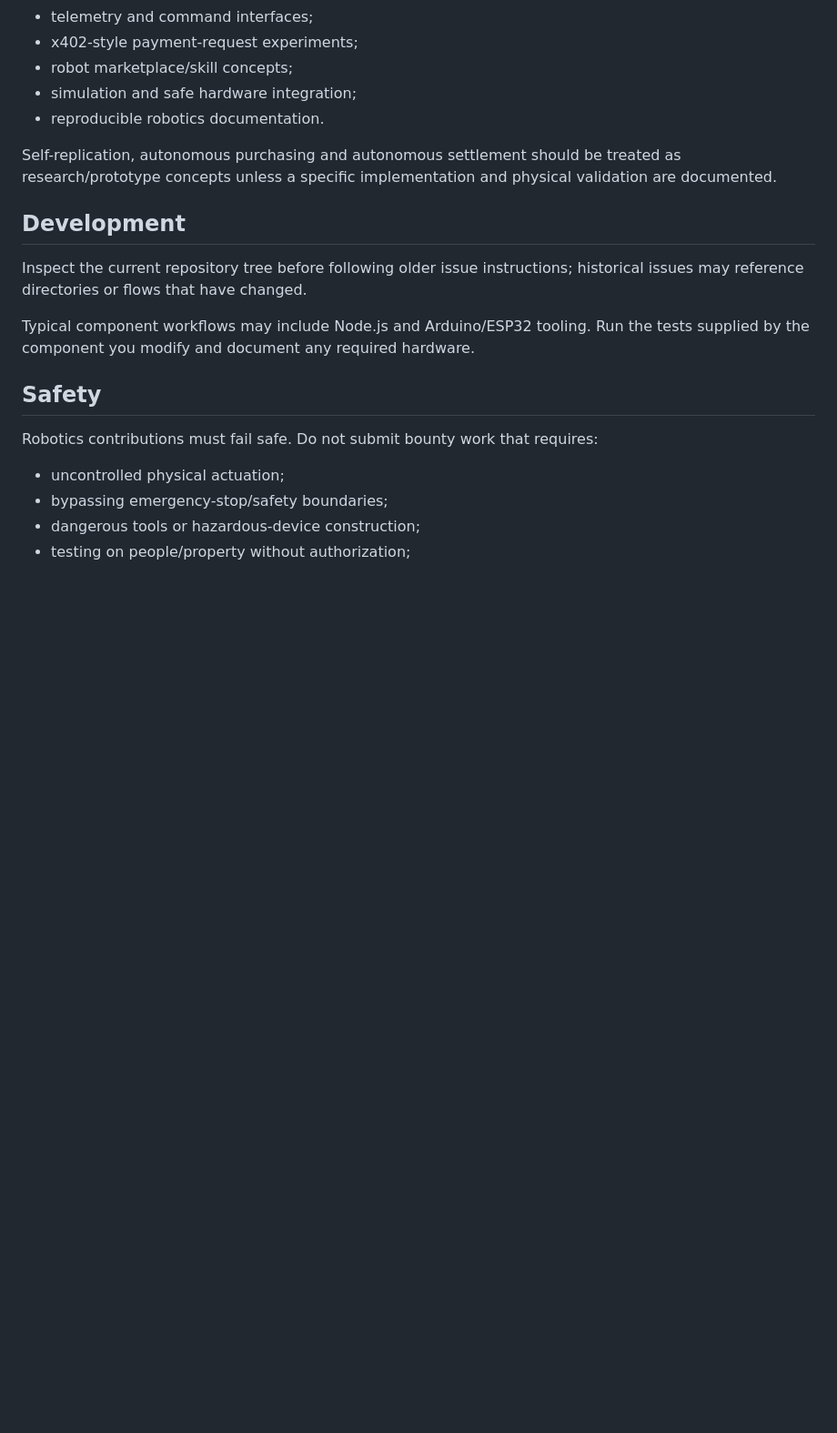
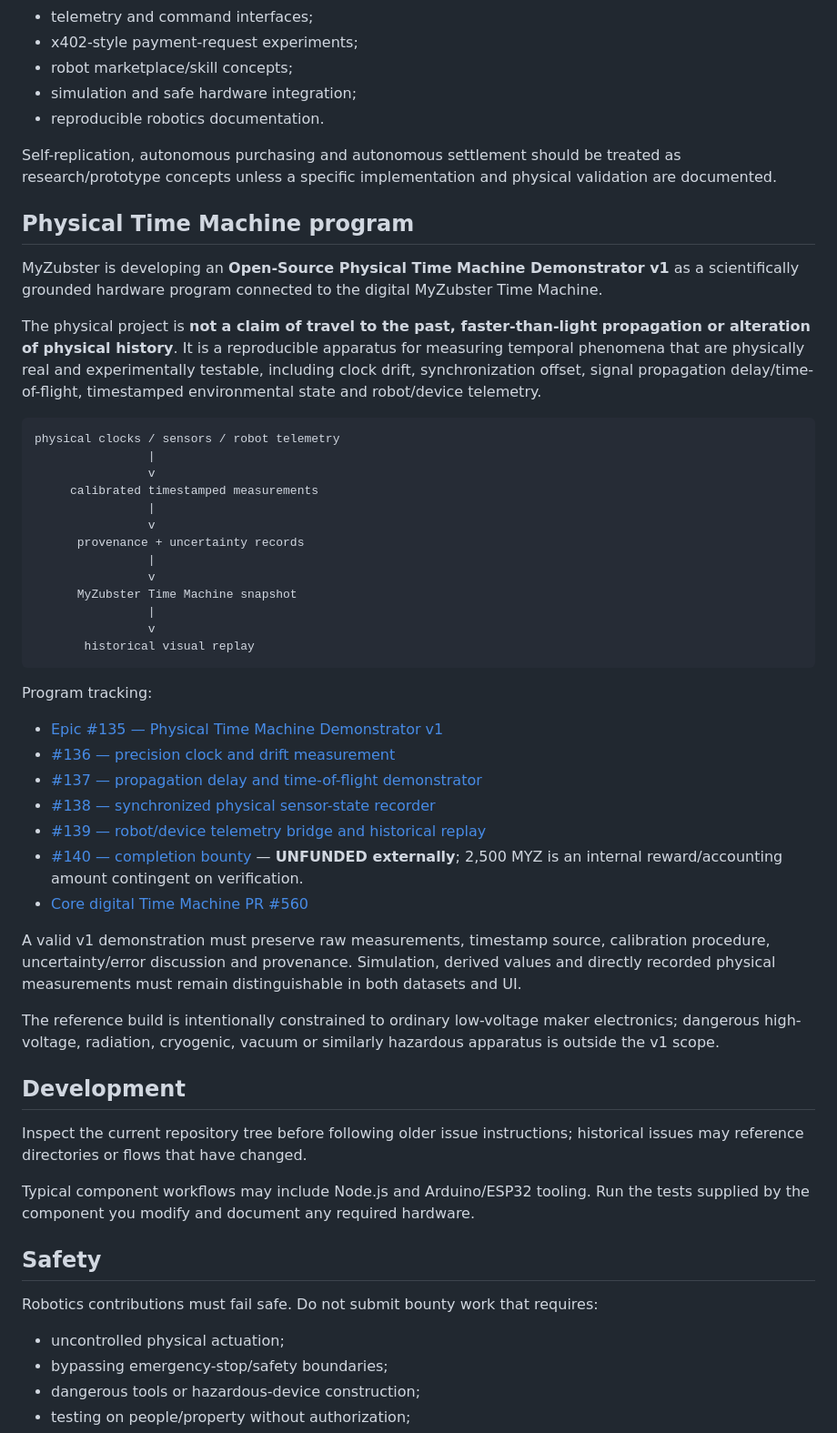
Before and after one commit to MyZubster-Ecosystem/MyZubster-Robot, a Markdown page: README.md, the part around one of its changes. Shown at 91% size. Rendered like a GitHub page; blank space fills up the shorter version.

Commit message:
Document physical Time Machine program

````diff
--- a/README.md
+++ b/README.md
@@ -28,6 +28,42 @@ Typical work in this repository includes:
 
 Self-replication, autonomous purchasing and autonomous settlement should be treated as research/prototype concepts unless a specific implementation and physical validation are documented.
 
+## Physical Time Machine program
+
+MyZubster is developing an **Open-Source Physical Time Machine Demonstrator v1** as a scientifically grounded hardware program connected to the digital MyZubster Time Machine.
+
+The physical project is **not a claim of travel to the past, faster-than-light propagation or alteration of physical history**. It is a reproducible apparatus for measuring temporal phenomena that are physically real and experimentally testable, including clock drift, synchronization offset, signal propagation delay/time-of-flight, timestamped environmental state and robot/device telemetry.
+
+```text
+physical clocks / sensors / robot telemetry
+                |
+                v
+     calibrated timestamped measurements
+                |
+                v
+      provenance + uncertainty records
+                |
+                v
+      MyZubster Time Machine snapshot
+                |
+                v
+       historical visual replay
+```
+
+Program tracking:
+
+- [Epic #135 — Physical Time Machine Demonstrator v1](https://github.com/MyZubster-Ecosystem/MyZubster-Robot/issues/135)
+- [#136 — precision clock and drift measurement](https://github.com/MyZubster-Ecosystem/MyZubster-Robot/issues/136)
+- [#137 — propagation delay and time-of-flight demonstrator](https://github.com/MyZubster-Ecosystem/MyZubster-Robot/issues/137)
+- [#138 — synchronized physical sensor-state recorder](https://github.com/MyZubster-Ecosystem/MyZubster-Robot/issues/138)
+- [#139 — robot/device telemetry bridge and historical replay](https://github.com/MyZubster-Ecosystem/MyZubster-Robot/issues/139)
+- [#140 — completion bounty](https://github.com/MyZubster-Ecosystem/MyZubster-Robot/issues/140) — **UNFUNDED externally**; 2,500 MYZ is an internal reward/accounting amount contingent on verification.
+- [Core digital Time Machine PR #560](https://github.com/MyZubster-Ecosystem/myzubster/pull/560)
+
+A valid v1 demonstration must preserve raw measurements, timestamp source, calibration procedure, uncertainty/error discussion and provenance. Simulation, derived values and directly recorded physical measurements must remain distinguishable in both datasets and UI.
+
+The reference build is intentionally constrained to ordinary low-voltage maker electronics; dangerous high-voltage, radiation, cryogenic, vacuum or similarly hazardous apparatus is outside the v1 scope.
+
 ## Development
 
 Inspect the current repository tree before following older issue instructions; historical issues may reference directories or flows that have changed.
````
Also changed, not shown: other parts of README.md (+2 -1 lines).
